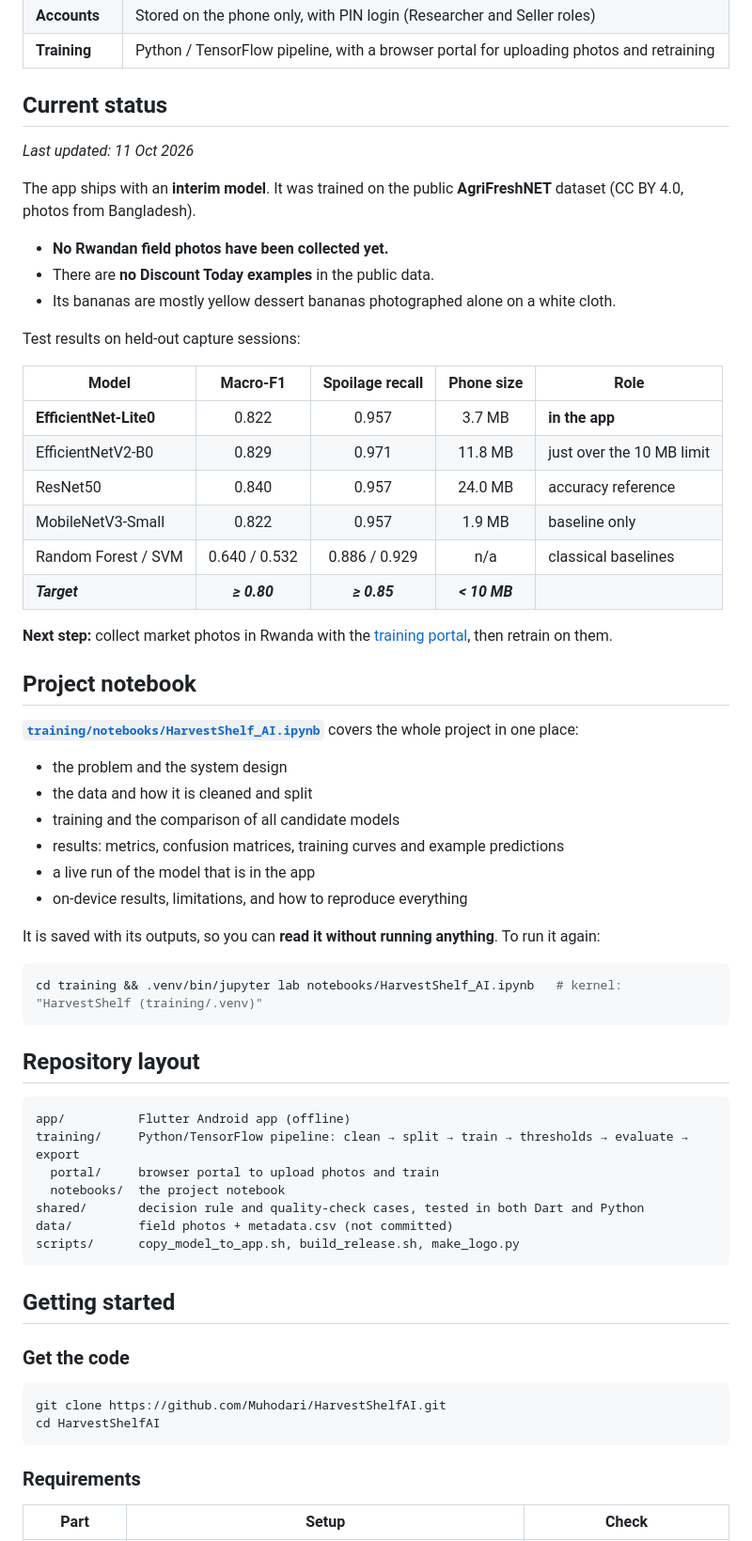
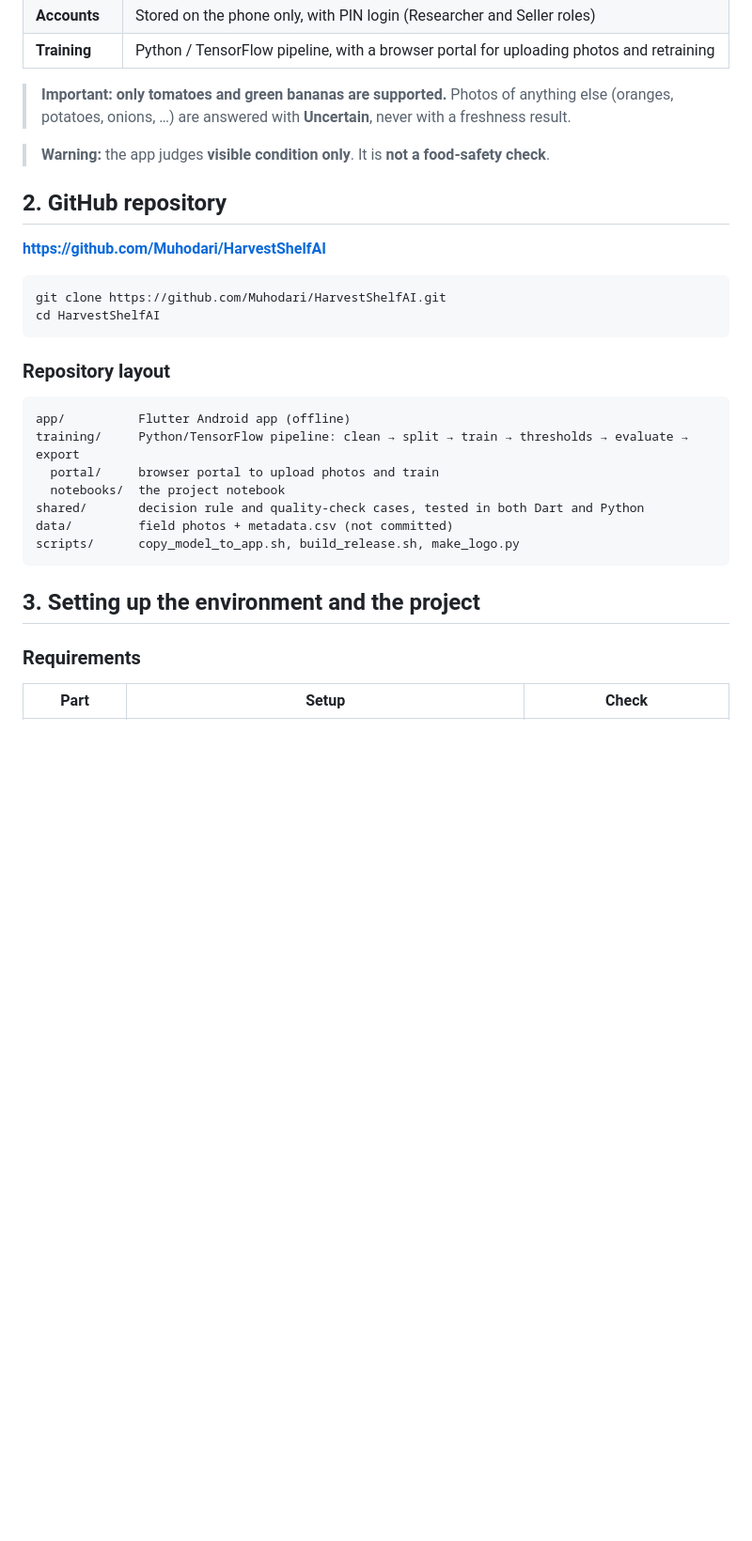
Before and after one commit to Muhodari/HarvestShelfAI, a Markdown page: README.md, the part around one of its changes. Shown at 94% size. Rendered like a GitHub page; blank space fills up the shorter version.

````diff
--- a/README.md
+++ b/README.md
@@ -53,47 +47,20 @@ Built for sellers in **Nyabihu and Rusizi, Rwanda**. BSc Software Engineering pr
 | **Accounts** | Stored on the phone only, with PIN login (Researcher and Seller roles) |
 | **Training** | Python / TensorFlow pipeline, with a browser portal for uploading photos and retraining |
 
-## Current status
+> **Important: only tomatoes and green bananas are supported.** Photos of anything else (oranges, potatoes, onions, …) are answered with **Uncertain**, never with a freshness result.
 
-*Last updated: 11 Oct 2026*
+> **Warning:** the app judges **visible condition only**. It is **not a food-safety check**.
 
-The app ships with an **interim model**. It was trained on the public **AgriFreshNET** dataset (CC BY 4.0, photos from Bangladesh).
+## 2. GitHub repository
 
-- **No Rwandan field photos have been collected yet.**
-- There are **no Discount Today examples** in the public data.
-- Its bananas are mostly yellow dessert bananas photographed alone on a white cloth.
-
-Test results on held-out capture sessions:
-
-| Model | Macro-F1 | Spoilage recall | Phone size | Role |
-|---|:-:|:-:|:-:|---|
-| **EfficientNet-Lite0** | 0.822 | 0.957 | 3.7 MB | **in the app** |
-| EfficientNetV2-B0 | 0.829 | 0.971 | 11.8 MB | just over the 10 MB limit |
-| ResNet50 | 0.840 | 0.957 | 24.0 MB | accuracy reference |
-| MobileNetV3-Small | 0.822 | 0.957 | 1.9 MB | baseline only |
-| Random Forest / SVM | 0.640 / 0.532 | 0.886 / 0.929 | n/a | classical baselines |
-| ***Target*** | ***≥ 0.80*** | ***≥ 0.85*** | ***< 10 MB*** | |
-
-**Next step:** collect market photos in Rwanda with the [training portal](#training-portal-add-photos-and-retrain), then retrain on them.
-
-## Project notebook
-
-[**`training/notebooks/HarvestShelf_AI.ipynb`**](training/notebooks/HarvestShelf_AI.ipynb) covers the whole project in one place:
-
-- the problem and the system design
-- the data and how it is cleaned and split
-- training and the comparison of all candidate models
-- results: metrics, confusion matrices, training curves and example predictions
-- a live run of the model that is in the app
-- on-device results, limitations, and how to reproduce everything
-
-It is saved with its outputs, so you can **read it without running anything**. To run it again:
+**[https://github.com/Muhodari/HarvestShelfAI](https://github.com/Muhodari/HarvestShelfAI)**
 
 ```bash
-cd training && .venv/bin/jupyter lab notebooks/HarvestShelf_AI.ipynb   # kernel: "HarvestShelf (training/.venv)"
+git clone https://github.com/Muhodari/HarvestShelfAI.git
+cd HarvestShelfAI
 ```
 
-## Repository layout
+### Repository layout
 
 ```
 app/          Flutter Android app (offline)
@@ -105,14 +72,7 @@ data/         field photos + metadata.csv (not committed)
 scripts/      copy_model_to_app.sh, build_release.sh, make_logo.py
 ```
 
-## Getting started
-
-### Get the code
-
-```bash
-git clone https://github.com/Muhodari/HarvestShelfAI.git
-cd HarvestShelfAI
-```
+## 3. Setting up the environment and the project
 
 ### Requirements
 
````
Also changed, not shown: other parts of README.md (+138 -37 lines), docs/screenshots/logo.png (added), docs/screenshots/result_fresh.png (added), docs/screenshots/result_spoilage.png (added), docs/screenshots/scan_tab.png (added), 2 other files.
